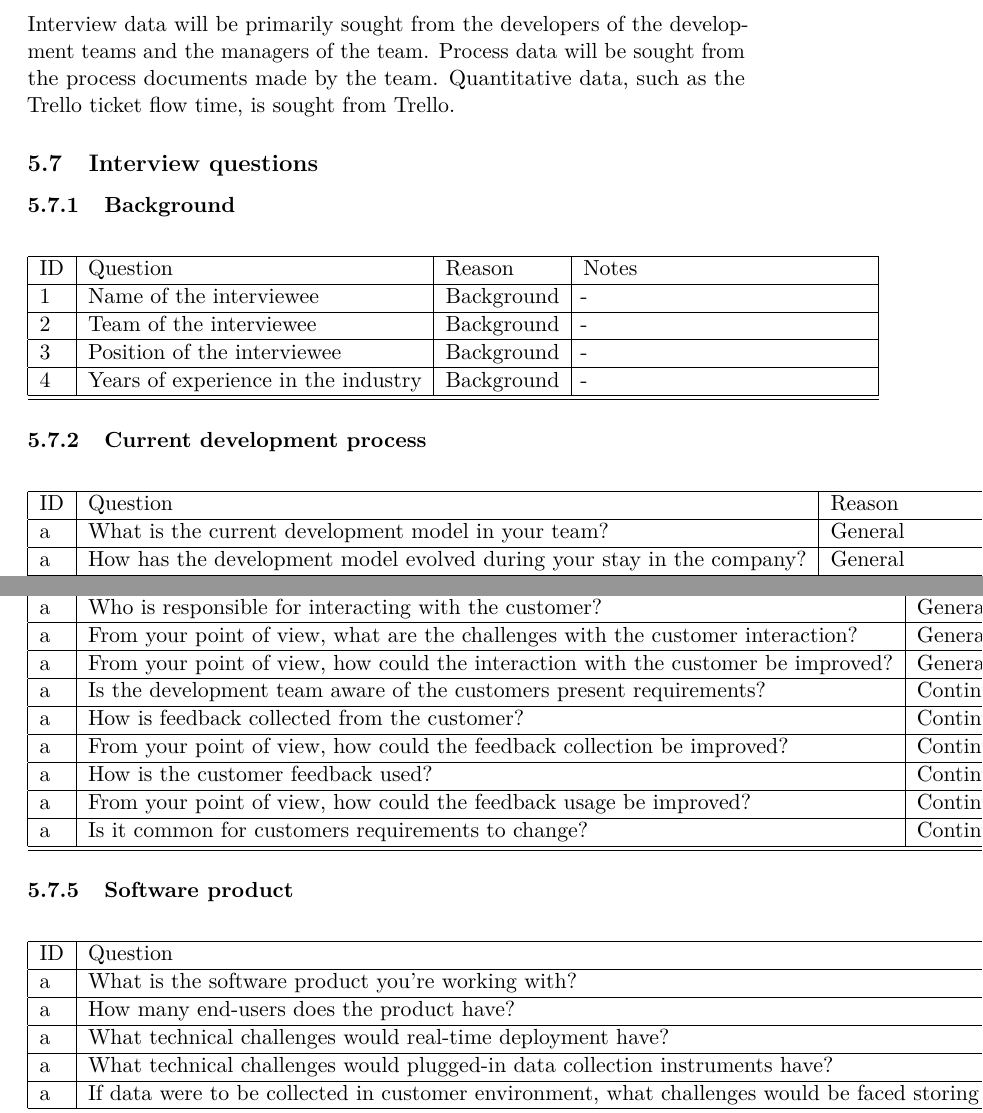
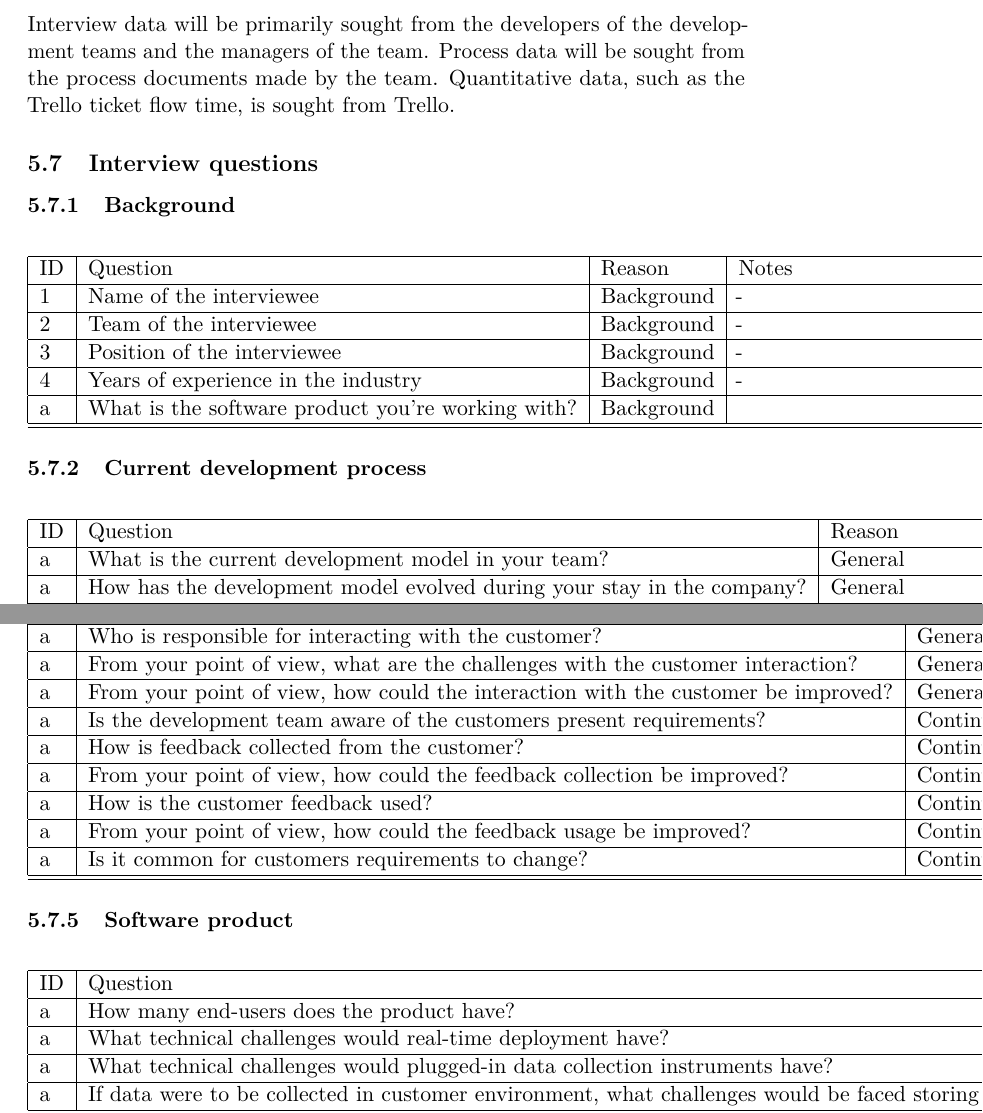
Before and after one commit to Noemj/msc_thesis, a LaTeX document (gradu.tex): two parts of pages 16 and 17 of 21, joined at a grey line, cut so that both start at the same text. Compiled offline with pdfLaTeX.

Commit message:
Moved a question

```diff
--- a/gradu.tex
+++ b/gradu.tex
@@ -428,6 +428,7 @@ Interview data will be primarily sought from the developers of the development t
     2 & Team of the interviewee & Background & - \\ \hline
     3 & Position of the interviewee & Background & - \\ \hline
     4 & Years of experience in the industry & Background & - \\ \hline
+    a & What is the software product you're working with? & Background &  \\ \hline
     \hline
     \end{tabular}
 \end{center}
@@ -494,7 +495,6 @@ Interview data will be primarily sought from the developers of the development t
     \begin{tabular}{ | l | l | l | p{5cm} |}
     \hline
     ID & Question & Reason & Notes \\ \hline
-    a & What is the software product you're working with? & General &  \\ \hline
     a & How many end-users does the product have? & General &  \\ \hline
     a & What technical challenges would real-time deployment have? & Continuous deployment & Technical \\ \hline
     a & What technical challenges would plugged-in data collection instruments have? & Continuous experimentation & Data collection \\ \hline
```
Also changed, not shown: gradu.pdf.
